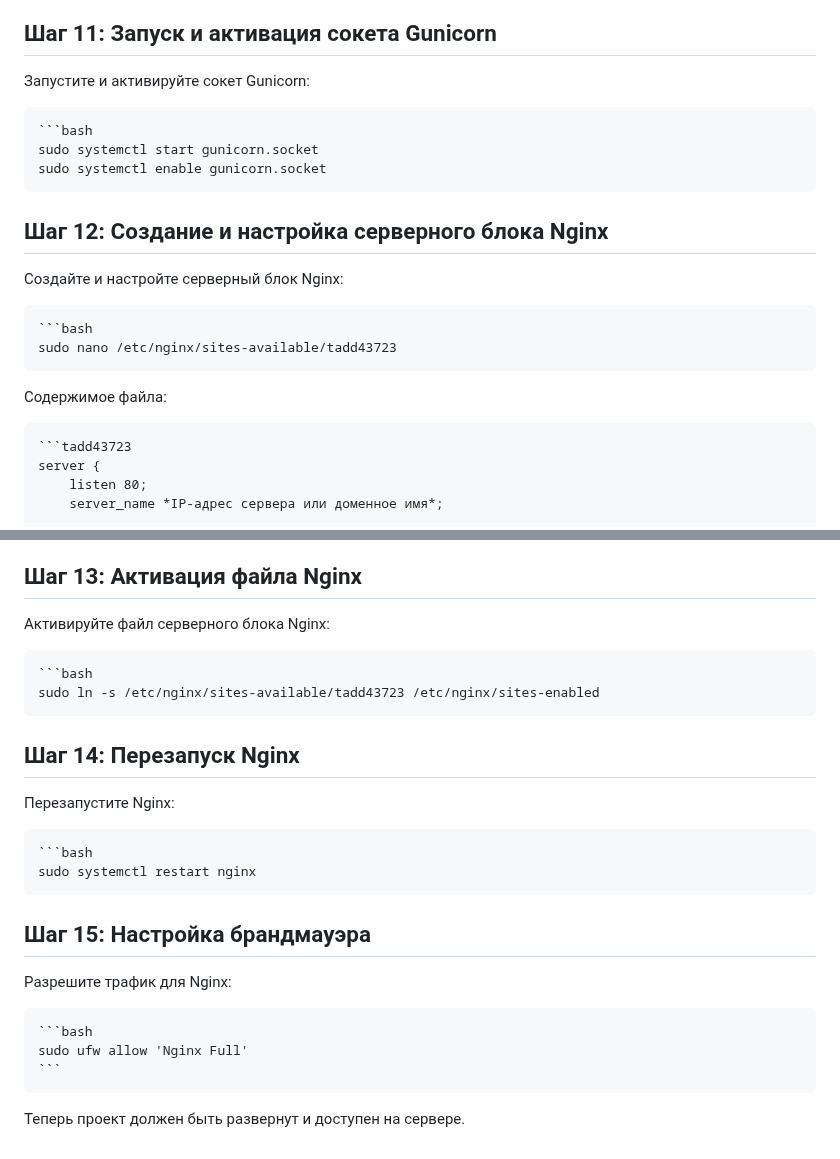
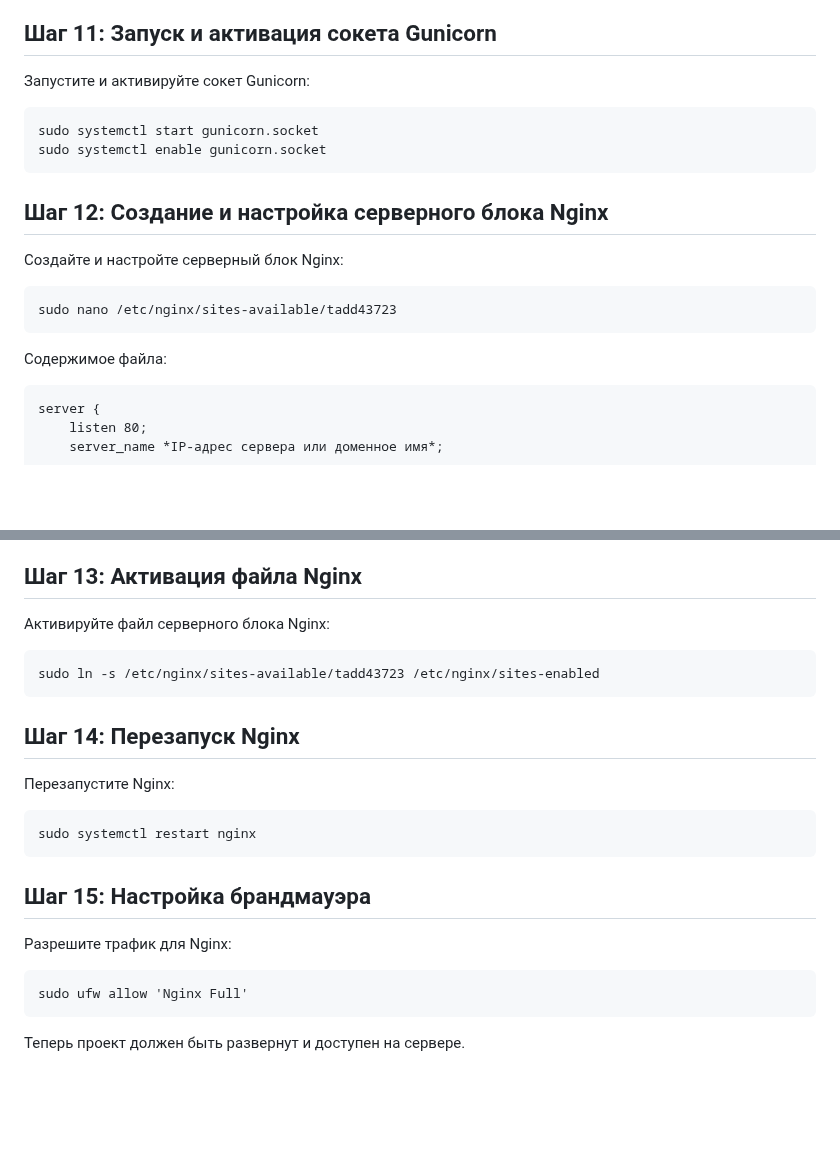
Before and after one commit to san0kq/tadd43723, a Markdown page: README.md, 2 parts joined by grey strips. Rendered like a GitHub page; blank space fills up the shorter version.

````diff
--- a/README.md
+++ b/README.md
@@ -108,7 +99,6 @@ WantedBy=multi-user.target
 ## Шаг 11: Запуск и активация сокета Gunicorn
 Запустите и активируйте сокет Gunicorn:
 <pre>
-```bash
 sudo systemctl start gunicorn.socket
 sudo systemctl enable gunicorn.socket
 </pre>
@@ -116,12 +106,10 @@ sudo systemctl enable gunicorn.socket
 ## Шаг 12: Создание и настройка серверного блока Nginx
 Создайте и настройте серверный блок Nginx:
 <pre>
-```bash
 sudo nano /etc/nginx/sites-available/tadd43723
 </pre>
 Содержимое файла:
 <pre>
-```tadd43723
 server {
     listen 80;
     server_name *IP-адрес сервера или доменное имя*;
@@ -141,22 +129,18 @@ server {
 ## Шаг 13: Активация файла Nginx
 Активируйте файл серверного блока Nginx:
 <pre>
-```bash
 sudo ln -s /etc/nginx/sites-available/tadd43723 /etc/nginx/sites-enabled
 </pre>
 
 ## Шаг 14: Перезапуск Nginx
 Перезапустите Nginx:
 <pre>
-```bash
 sudo systemctl restart nginx
 </pre>
 
 ## Шаг 15: Настройка брандмауэра
 Разрешите трафик для Nginx:
 <pre>
-```bash
 sudo ufw allow 'Nginx Full'
-```
 </pre>
 Теперь проект должен быть развернут и доступен на сервере.
````
Also changed, not shown: other parts of README.md (+2 -11 lines).
